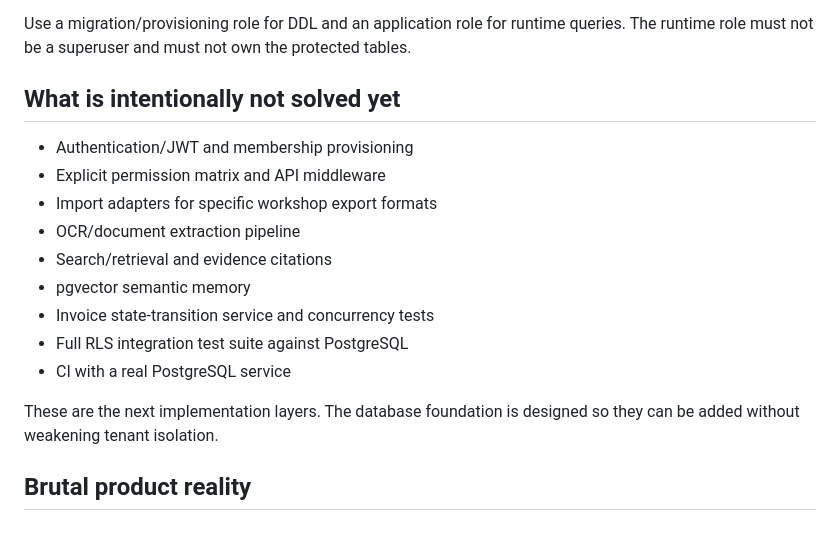
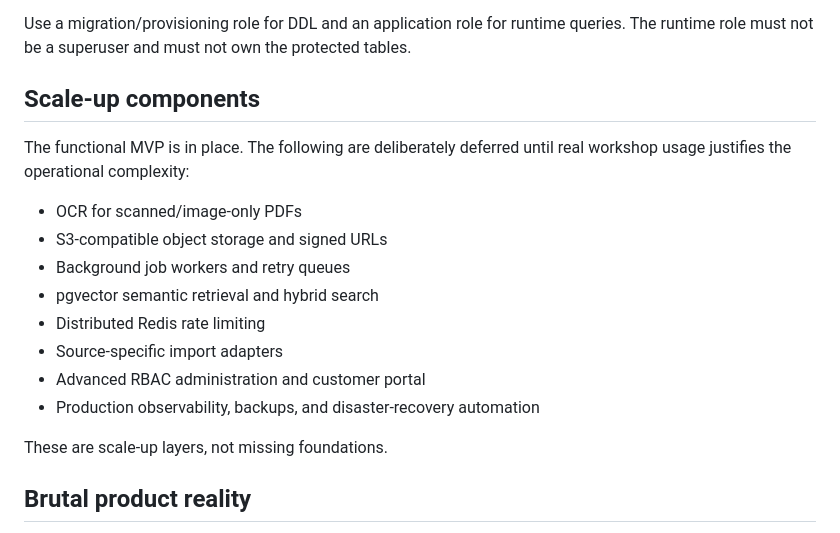
Before and after one commit to SHEKHAR-IN-7898/-workshop-memory-os, a Markdown page: README.md, the part around the change. Drawn GitHub-style.

Commit message:
docs: align roadmap with implemented MVP

```diff
--- a/README.md
+++ b/README.md
@@ -93,19 +93,20 @@ Do **not** run the app with the same privileged PostgreSQL account used to run m
 
 Use a migration/provisioning role for DDL and an application role for runtime queries. The runtime role must not be a superuser and must not own the protected tables.
 
-## What is intentionally not solved yet
+## Scale-up components
 
-- Authentication/JWT and membership provisioning
-- Explicit permission matrix and API middleware
-- Import adapters for specific workshop export formats
-- OCR/document extraction pipeline
-- Search/retrieval and evidence citations
-- pgvector semantic memory
-- Invoice state-transition service and concurrency tests
-- Full RLS integration test suite against PostgreSQL
-- CI with a real PostgreSQL service
+The functional MVP is in place. The following are deliberately deferred until real workshop usage justifies the operational complexity:
 
-These are the next implementation layers. The database foundation is designed so they can be added without weakening tenant isolation.
+- OCR for scanned/image-only PDFs
+- S3-compatible object storage and signed URLs
+- Background job workers and retry queues
+- pgvector semantic retrieval and hybrid search
+- Distributed Redis rate limiting
+- Source-specific import adapters
+- Advanced RBAC administration and customer portal
+- Production observability, backups, and disaster-recovery automation
+
+These are scale-up layers, not missing foundations.
 
 ## Brutal product reality
 
```
